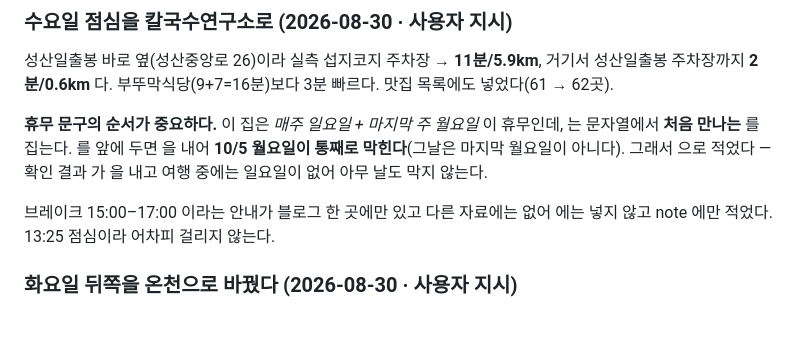
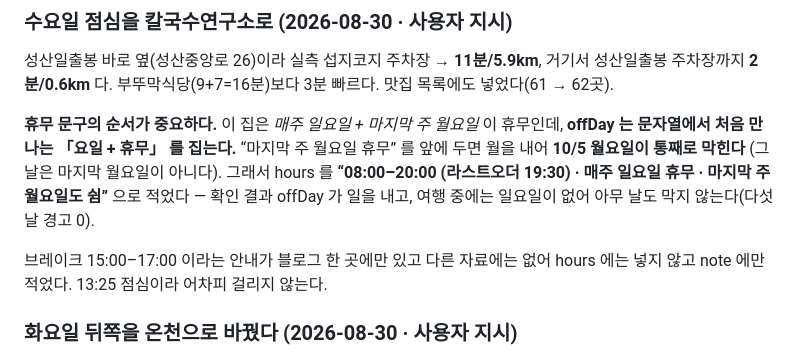
Before and after one commit to hanbrook3/jeju-trip, a Markdown page: HANDOVER.md, the part around the change. Drawn GitHub-style; blank space fills up the shorter version.

Commit message:
인수인계에서 셸이 먹은 휴무 문단을 되살림
Co-Authored-By: Claude Opus 5 <noreply@anthropic.com>

```diff
--- a/HANDOVER.md
+++ b/HANDOVER.md
@@ -1552,13 +1552,15 @@ visitjeju.net 확인: **라스트오더 18:00 · 매주 월요일 휴무** → 1
 맛집 목록에도 넣었다(61 → 62곳).
 
 **휴무 문구의 순서가 중요하다.** 이 집은 *매주 일요일 + 마지막 주 월요일* 이 휴무인데,
- 는 문자열에서 **처음 만나는**  를 집는다.  를
-앞에 두면  을 내어 **10/5 월요일이 통째로 막힌다**(그날은 마지막 월요일이 아니다).
-그래서  으로 적었다 — 확인 결과  가
- 을 내고 여행 중에는 일요일이 없어 아무 날도 막지 않는다.
+**offDay 는 문자열에서 처음 만나는 「요일 + 휴무」 를 집는다.**
+“마지막 주 월요일 휴무” 를 앞에 두면 월을 내어 **10/5 월요일이 통째로 막힌다**
+(그날은 마지막 월요일이 아니다). 그래서 hours 를
+**“08:00–20:00 (라스트오더 19:30) · 매주 일요일 휴무 · 마지막 주 월요일도 쉼”**
+으로 적었다 — 확인 결과 offDay 가 일을 내고, 여행 중에는 일요일이 없어
+아무 날도 막지 않는다(다섯 날 경고 0).
 
 브레이크 15:00–17:00 이라는 안내가 블로그 한 곳에만 있고 다른 자료에는 없어
- 에는 넣지 않고 note 에만 적었다. 13:25 점심이라 어차피 걸리지 않는다.
+hours 에는 넣지 않고 note 에만 적었다. 13:25 점심이라 어차피 걸리지 않는다.
 
 ### 화요일 뒤쪽을 온천으로 바꿨다 (2026-08-30 · 사용자 지시)
 
```
